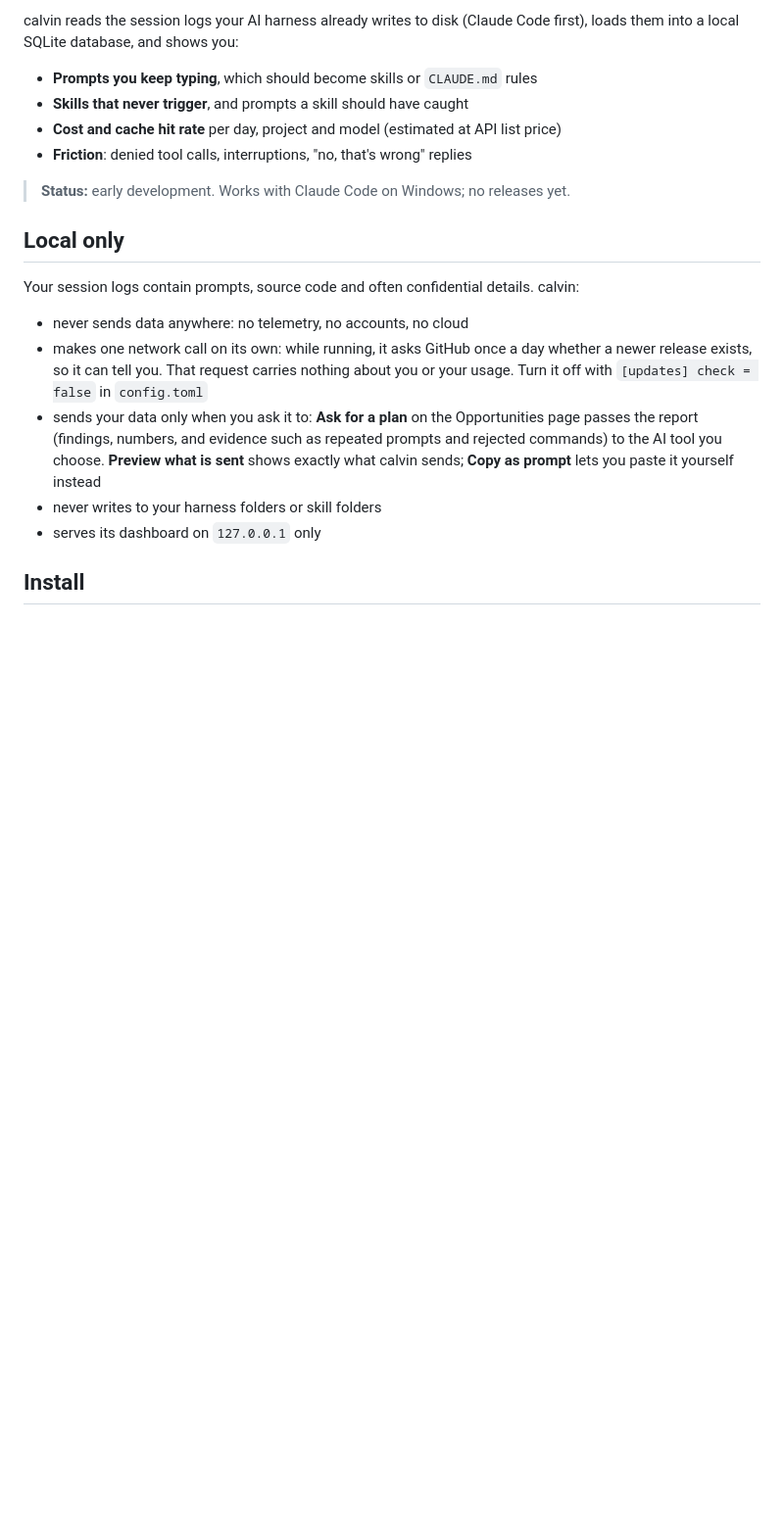
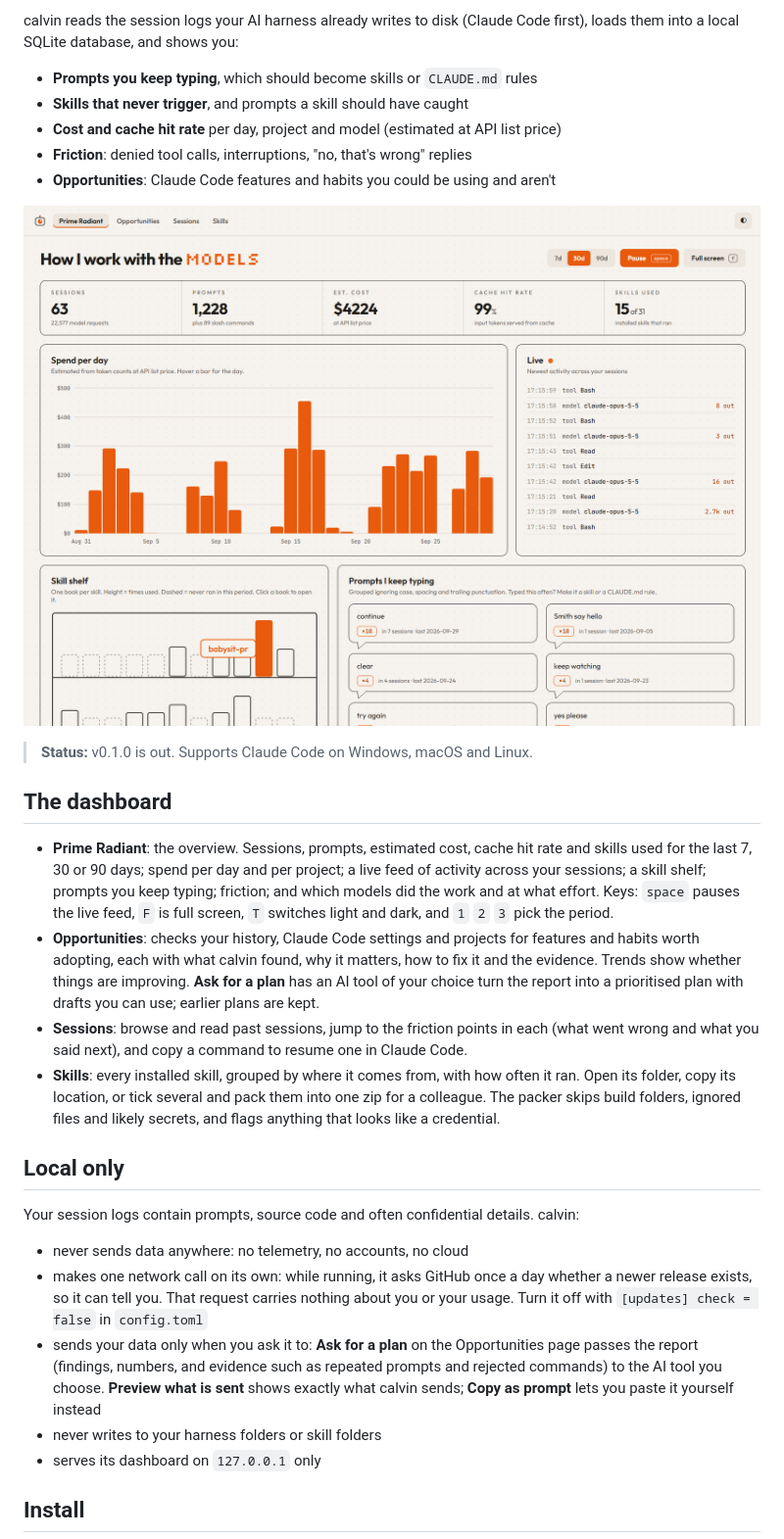
Before and after one commit to jmelosegui/calvin, a Markdown page: README.md, the part around the change printed below. Shown: that part at 98% size. Drawn GitHub-style; pictures changed too: assets/dashboard.png (added); blank space fills up the shorter version.

```diff
--- a/README.md
+++ b/README.md
@@ -14,8 +14,30 @@ loads them into a local SQLite database, and shows you:
 - **Skills that never trigger**, and prompts a skill should have caught
 - **Cost and cache hit rate** per day, project and model (estimated at API list price)
 - **Friction**: denied tool calls, interruptions, "no, that's wrong" replies
+- **Opportunities**: Claude Code features and habits you could be using and aren't
 
-> **Status:** early development. Works with Claude Code on Windows; no releases yet.
+![The calvin dashboard: headline numbers, spend per day, live activity, skill shelf and repeated prompts](assets/dashboard.png)
+
+> **Status:** v0.1.0 is out. Supports Claude Code on Windows, macOS and Linux.
+
+## The dashboard
+
+- **Prime Radiant**: the overview. Sessions, prompts, estimated cost, cache hit rate and
+  skills used for the last 7, 30 or 90 days; spend per day and per project; a live feed of
+  activity across your sessions; a skill shelf; prompts you keep typing; friction; and
+  which models did the work and at what effort. Keys: `space` pauses the live feed, `F` is
+  full screen, `T` switches light and dark, and `1` `2` `3` pick the period.
+- **Opportunities**: checks your history, Claude Code settings and projects for features
+  and habits worth adopting, each with what calvin found, why it matters, how to fix it and
+  the evidence. Trends show whether things are improving. **Ask for a plan** has an AI tool
+  of your choice turn the report into a prioritised plan with drafts you can use; earlier
+  plans are kept.
+- **Sessions**: browse and read past sessions, jump to the friction points in each (what
+  went wrong and what you said next), and copy a command to resume one in Claude Code.
+- **Skills**: every installed skill, grouped by where it comes from, with how often it
+  ran. Open its folder, copy its location, or tick several and pack them into one zip for a
+  colleague. The packer skips build folders, ignored files and likely secrets, and flags
+  anything that looks like a credential.
 
 ## Local only
 
```
Also changed, not shown: other parts of README.md (+30 -10 lines).
